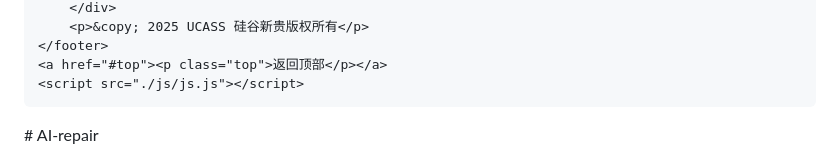
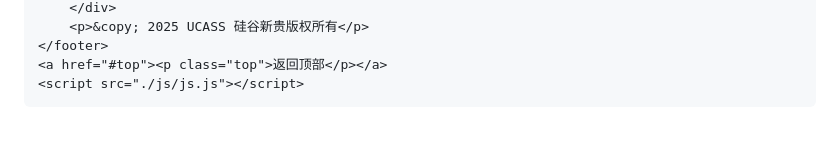
Before and after one commit to 00deaccount/AI-repair, a Markdown page: README.md, the part around the change. GitHub-like rendering; blank space fills up the shorter version.

```diff
--- a/README.md
+++ b/README.md
@@ -170,4 +170,4 @@
     <script src="./js/js.js"></script>
 </body>
 
-</html># AI-repair
+</html>
```
